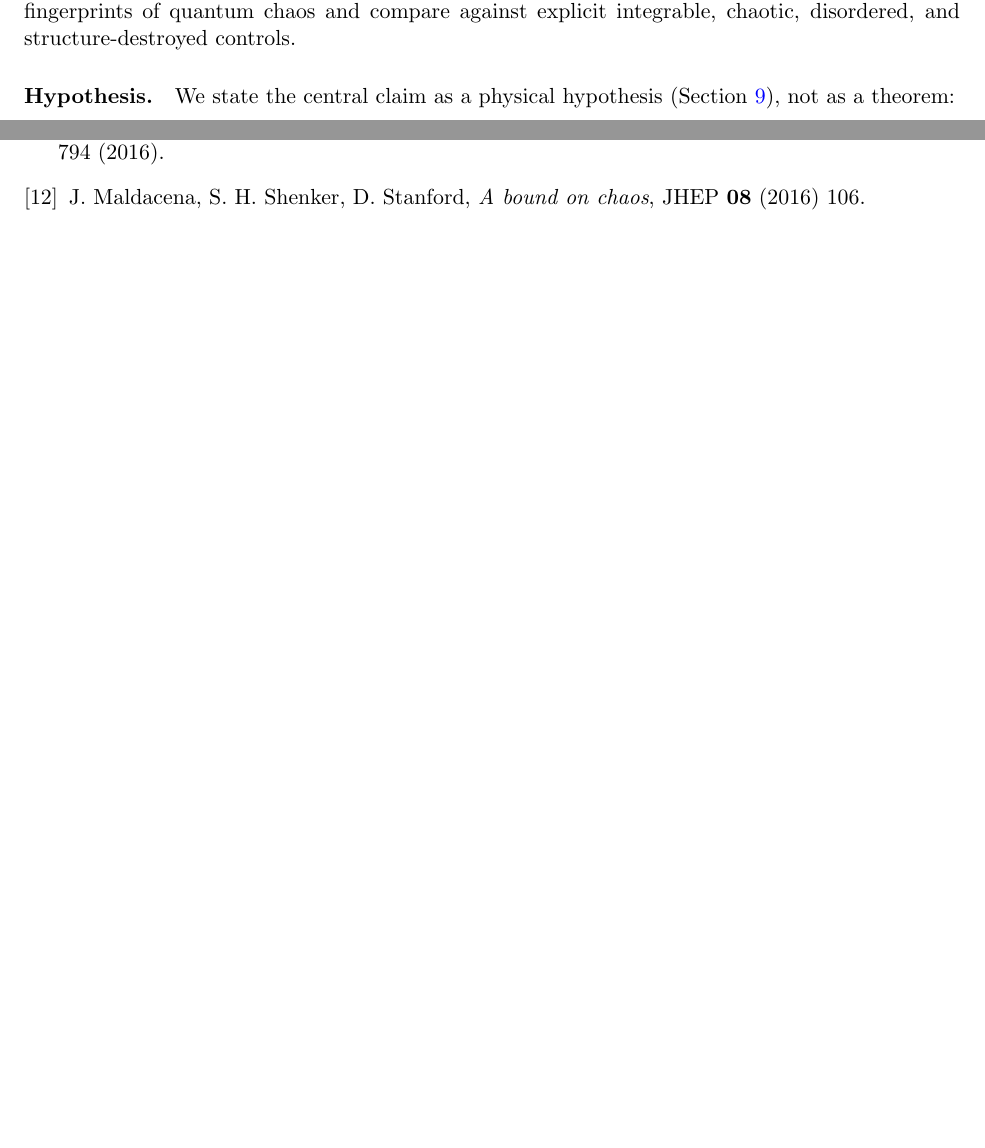
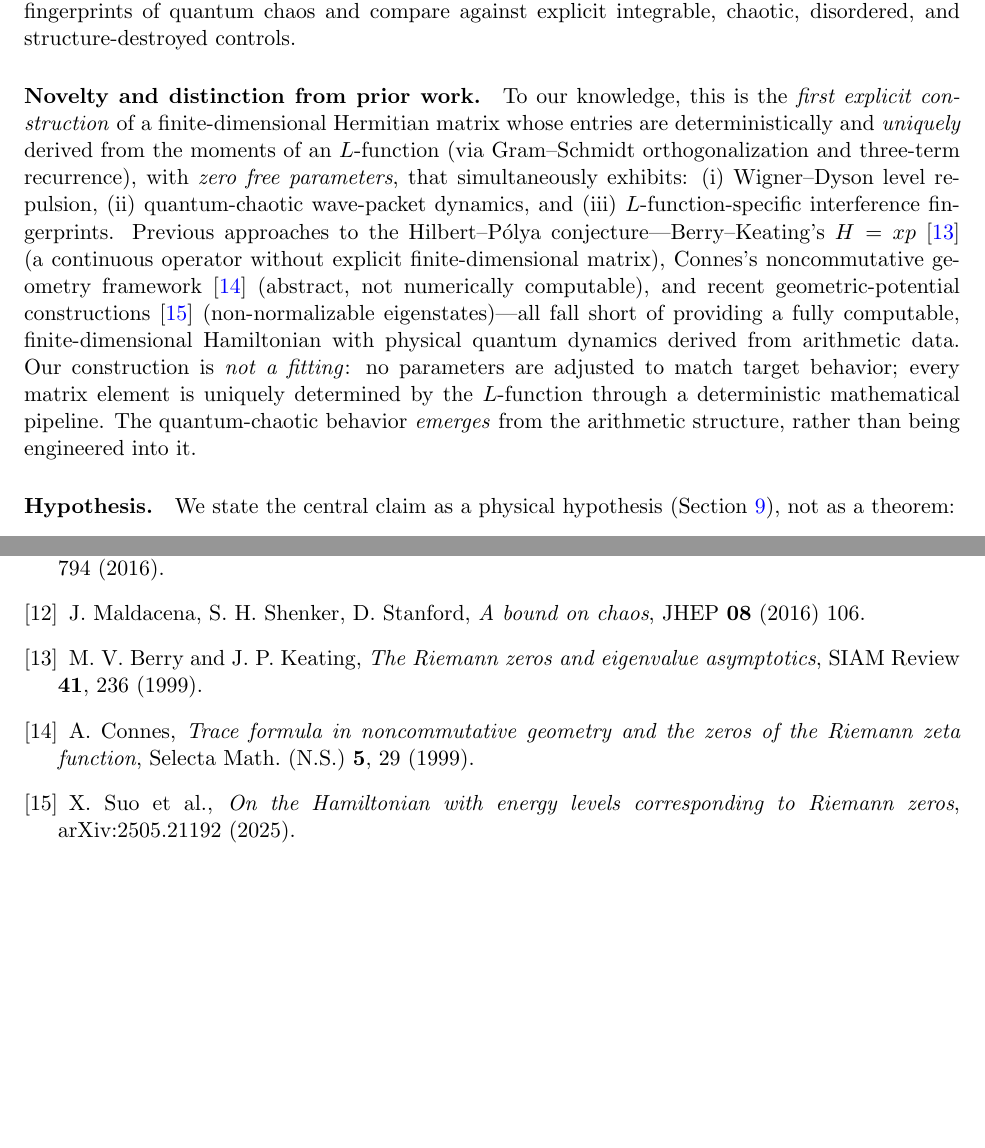
Before and after one commit to maomao8412/hilbert-polya-jacobi, a LaTeX paper (paper/qcao_v2/qcao.tex): two parts of pages 2 and 30 of 30, joined at a grey line, cut so that both start at the same text, the shorter picture padded with empty space. Compiled offline with pdfLaTeX.

Commit message:
添加novelty声明：首次从L函数矩量确定导出有限维哈密顿量+3篇新引用

```diff
--- a/paper/qcao_v2/qcao.tex
+++ b/paper/qcao_v2/qcao.tex
@@ -117,6 +117,9 @@ drawn from a random distribution and no classical dynamics is defined. We
 then measure the spectral and dynamical fingerprints of quantum chaos and
 compare against explicit integrable, chaotic, disordered, and
 structure-destroyed controls.
+
+\paragraph{Novelty and distinction from prior work.}
+To our knowledge, this is the \emph{first explicit construction} of a finite-dimensional Hermitian matrix whose entries are deterministically and \emph{uniquely} derived from the moments of an $L$-function (via Gram--Schmidt orthogonalization and three-term recurrence), with \emph{zero free parameters}, that simultaneously exhibits: (i)~Wigner--Dyson level repulsion, (ii)~quantum-chaotic wave-packet dynamics, and (iii)~$L$-function-specific interference fingerprints. Previous approaches to the Hilbert--P\'olya conjecture---Berry--Keating's $H=xp$~\cite{berry1999} (a continuous operator without explicit finite-dimensional matrix), Connes's noncommutative geometry framework~\cite{connes1999} (abstract, not numerically computable), and recent geometric-potential constructions~\cite{suo2025} (non-normalizable eigenstates)---all fall short of providing a fully computable, finite-dimensional Hamiltonian with physical quantum dynamics derived from arithmetic data. Our construction is \emph{not a fitting}: no parameters are adjusted to match target behavior; every matrix element is uniquely determined by the $L$-function through a deterministic mathematical pipeline. The quantum-chaotic behavior \emph{emerges} from the arithmetic structure, rather than being engineered into it.
 
 \paragraph{Hypothesis.}
 We state the central claim as a physical hypothesis (Section~\ref{sec:hypo}),
@@ -1456,6 +1459,18 @@ entanglement in an isolated many-body system}, Science \textbf{353}, 794
 
 \bibitem{maldacena2016} J.~Maldacena, S.~H. Shenker, D.~Stanford,
   \emph{A bound on chaos}, JHEP \textbf{08} (2016) 106.
+
+\bibitem{berry1999} M.~V. Berry and J.~P. Keating,
+  \emph{The Riemann zeros and eigenvalue asymptotics}, SIAM Review \textbf{41}, 236 (1999).
+
+\bibitem{connes1999} A.~Connes,
+  \emph{Trace formula in noncommutative geometry and the zeros of the Riemann zeta function},
+  Selecta Math. (N.S.) \textbf{5}, 29 (1999).
+
+\bibitem{suo2025} X.~Suo et al.,
+  \emph{On the Hamiltonian with energy levels corresponding to Riemann zeros},
+  arXiv:2505.21192 (2025).
+
 \end{thebibliography}
 
 \end{document}
```
Also changed, not shown: 1 other file.
